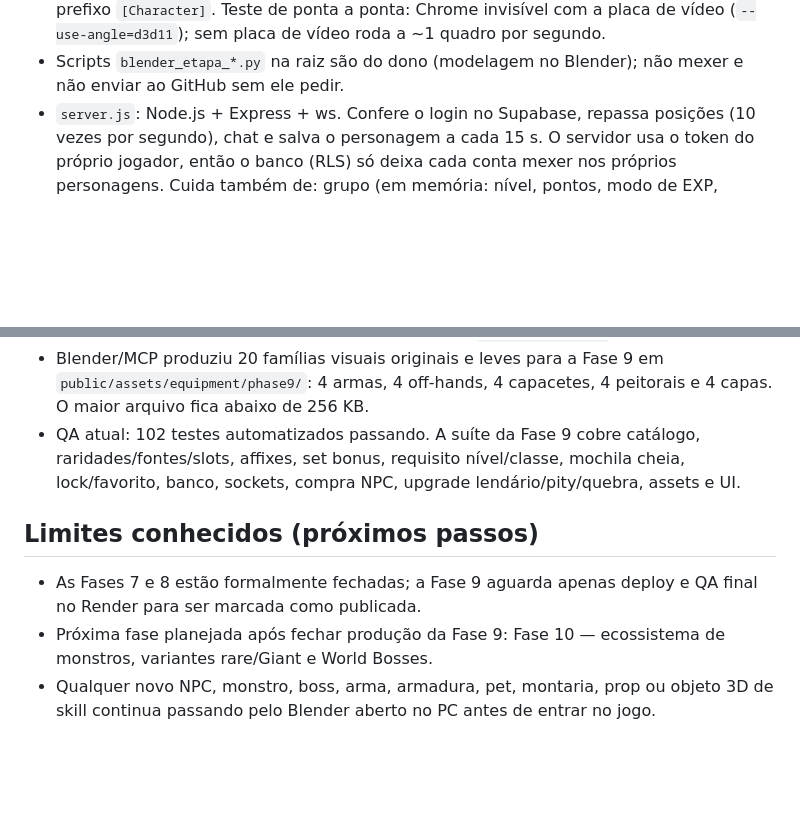
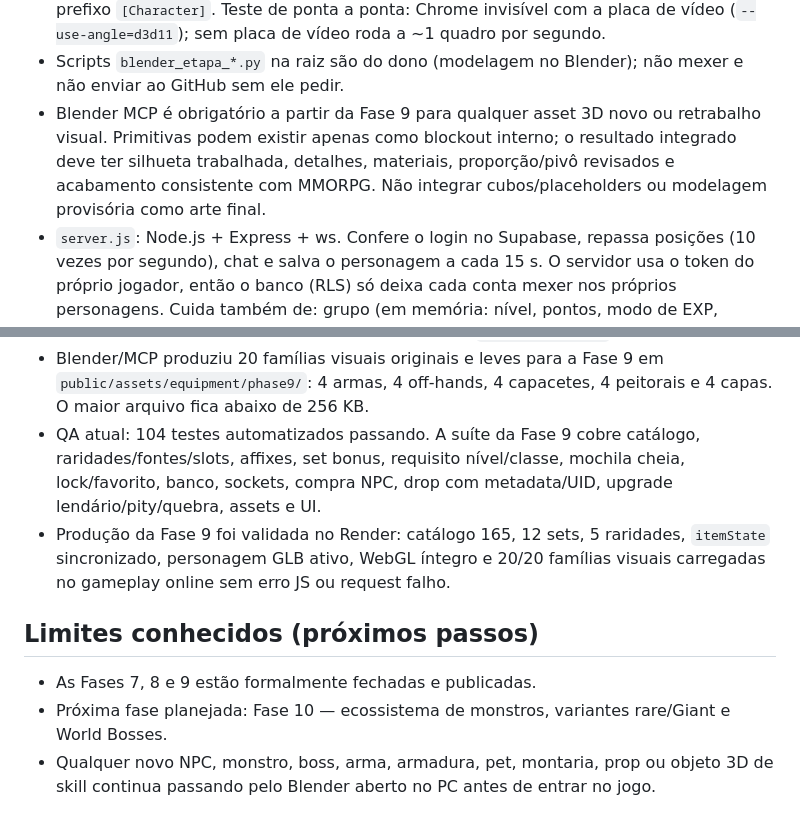
Before and after one commit to Helivelton881/reino-de-claudonia, a Markdown page: CLAUDE.md, 2 parts joined by grey strips. Rendered like a GitHub page; blank space fills up the shorter version.

Commit message:
docs: fechar fase 9 e registrar Blender MCP

```diff
--- a/CLAUDE.md
+++ b/CLAUDE.md
@@ -56,6 +56,11 @@ Antes de criar um sistema, pesquisar como ele funciona no Flyff Universe.
   (`--use-angle=d3d11`); sem placa de vídeo roda a ~1 quadro por segundo.
 - Scripts `blender_etapa_*.py` na raiz são do dono (modelagem no Blender);
   não mexer e não enviar ao GitHub sem ele pedir.
+- Blender MCP é obrigatório a partir da Fase 9 para qualquer asset 3D novo ou
+  retrabalho visual. Primitivas podem existir apenas como blockout interno; o
+  resultado integrado deve ter silhueta trabalhada, detalhes, materiais,
+  proporção/pivô revisados e acabamento consistente com MMORPG. Não integrar
+  cubos/placeholders ou modelagem provisória como arte final.
 - `server.js`: Node.js + Express + ws. Confere o login no Supabase, repassa
   posições (10 vezes por segundo), chat e salva o personagem a cada 15 s.
   O servidor usa o token do próprio jogador, então o banco (RLS) só deixa
@@ -143,14 +148,17 @@ Antes de criar um sistema, pesquisar como ele funciona no Flyff Universe.
 - Blender/MCP produziu 20 famílias visuais originais e leves para a Fase 9 em
   `public/assets/equipment/phase9/`: 4 armas, 4 off-hands, 4 capacetes, 4 peitorais e
   4 capas. O maior arquivo fica abaixo de 256 KB.
-- QA atual: 102 testes automatizados passando. A suíte da Fase 9 cobre catálogo,
+- QA atual: 104 testes automatizados passando. A suíte da Fase 9 cobre catálogo,
   raridades/fontes/slots, affixes, set bonus, requisito nível/classe, mochila cheia,
-  lock/favorito, banco, sockets, compra NPC, upgrade lendário/pity/quebra, assets e UI.
+  lock/favorito, banco, sockets, compra NPC, drop com metadata/UID, upgrade
+  lendário/pity/quebra, assets e UI.
+- Produção da Fase 9 foi validada no Render: catálogo 165, 12 sets, 5 raridades,
+  `itemState` sincronizado, personagem GLB ativo, WebGL íntegro e 20/20 famílias
+  visuais carregadas no gameplay online sem erro JS ou request falho.
 
 ## Limites conhecidos (próximos passos)
-- As Fases 7 e 8 estão formalmente fechadas; a Fase 9 aguarda apenas deploy e QA final
-  no Render para ser marcada como publicada.
-- Próxima fase planejada após fechar produção da Fase 9: Fase 10 — ecossistema de
+- As Fases 7, 8 e 9 estão formalmente fechadas e publicadas.
+- Próxima fase planejada: Fase 10 — ecossistema de
   monstros, variantes rare/Giant e World Bosses.
 - Qualquer novo NPC, monstro, boss, arma, armadura, pet, montaria, prop ou objeto
   3D de skill continua passando pelo Blender aberto no PC antes de entrar no jogo.
```
